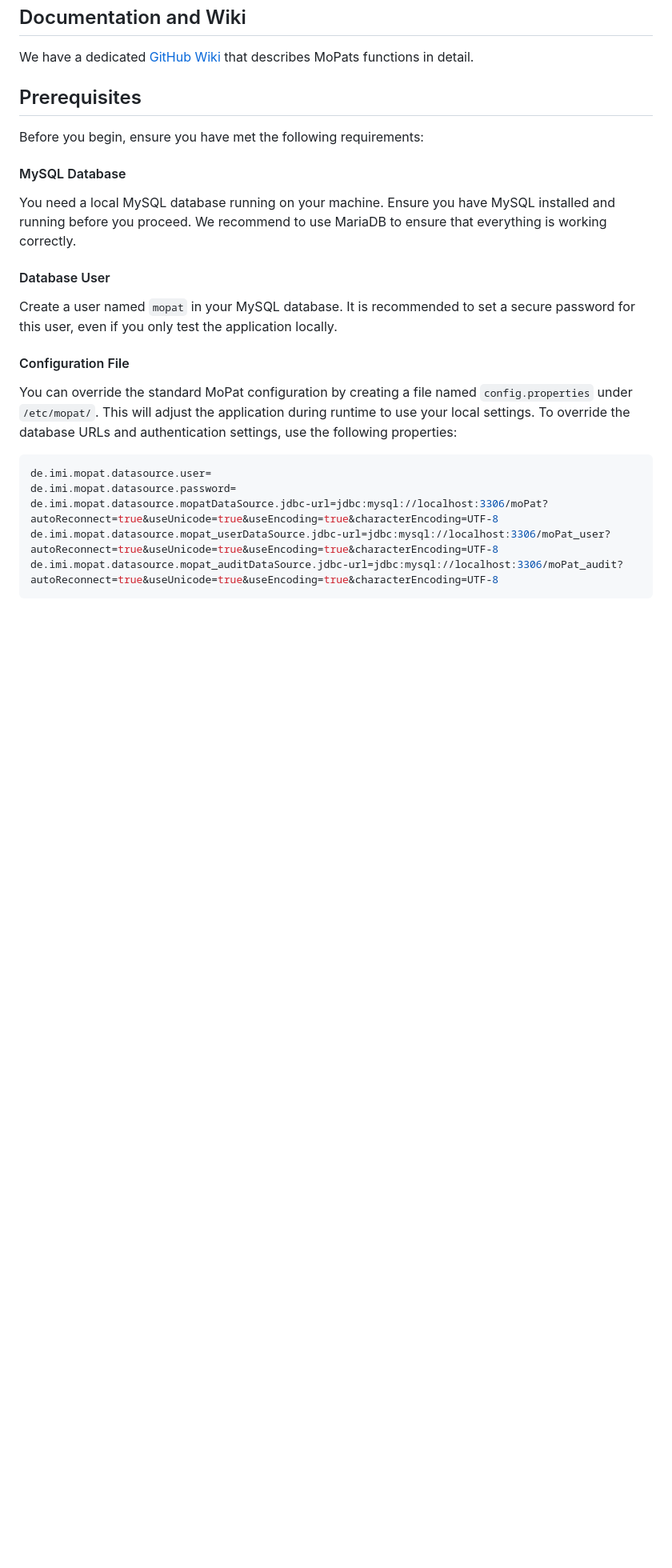
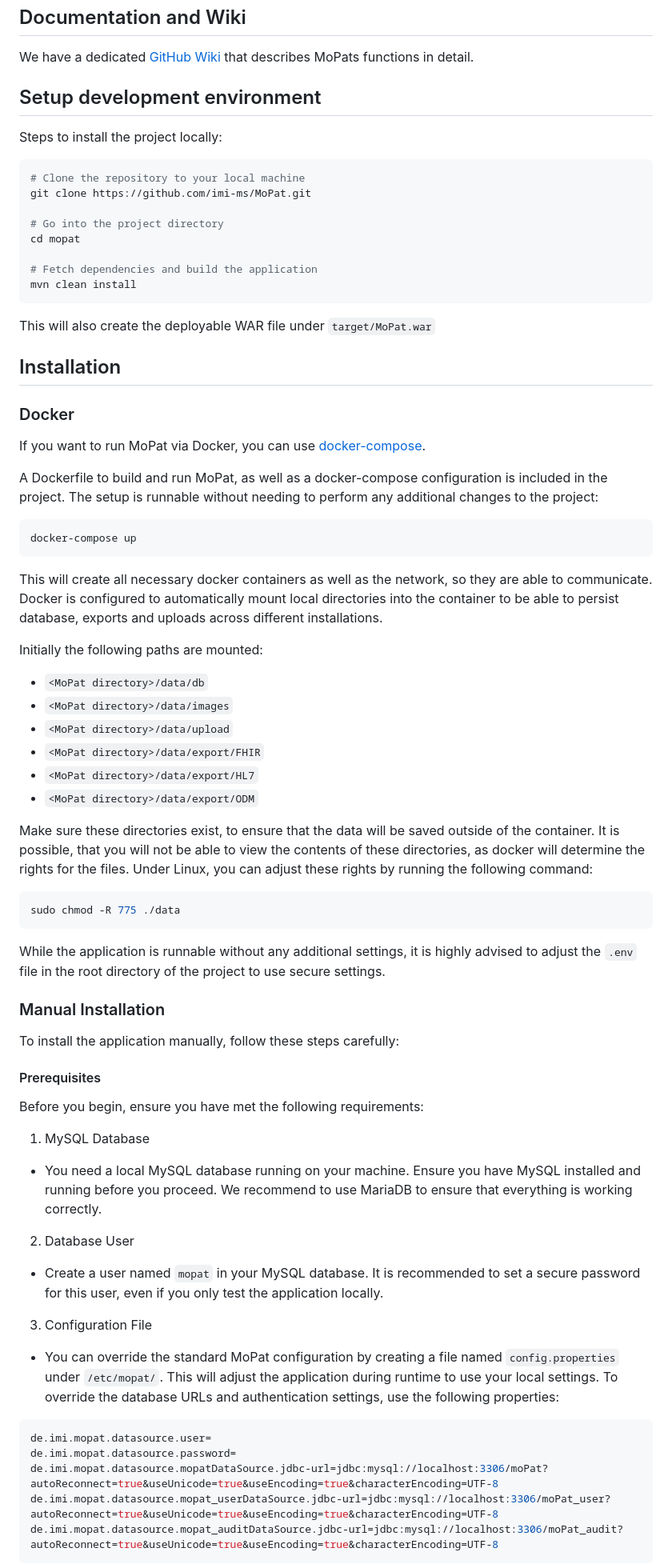
Before and after one commit to imi-ms/MoPat, a Markdown page: README.md, the part around the change printed below. Shown: that part at 80% size. Drawn GitHub-style; blank space fills up the shorter version.

Commit message:
Adjusted README.md for docker installation

````diff
--- a/README.md
+++ b/README.md
@@ -16,17 +16,68 @@ Currently MoPat supports the automatic export to the following data formats or s
 ## Documentation and Wiki
 We have a dedicated [GitHub Wiki](https://github.com/imi-ms/MoPat/wiki) that describes MoPats functions in detail.
 
-## Prerequisites
+## Setup development environment
+Steps to install the project locally:
+
+```bash
+# Clone the repository to your local machine
+git clone https://github.com/imi-ms/MoPat.git
+
+# Go into the project directory
+cd mopat
+
+# Fetch dependencies and build the application
+mvn clean install
+```
+This will also create the deployable WAR file under `target/MoPat.war`
+
+## Installation
+
+### Docker
+If you want to run MoPat via Docker, you can use [docker-compose](https://github.com/docker/compose).
+
+A Dockerfile to build and run MoPat, as well as a docker-compose configuration is included in the project.
+The setup is runnable without needing to perform any additional changes to the project:
+
+```bash
+docker-compose up
+```
+This will create all necessary docker containers as well as the network, so they are able to communicate.<br/>
+Docker is configured to automatically mount local directories into the container to be able to persist database, exports and uploads across different installations. <br/>
+
+Initially the following paths are mounted:
+- `<MoPat directory>/data/db`
+- `<MoPat directory>/data/images`
+- `<MoPat directory>/data/upload`
+- `<MoPat directory>/data/export/FHIR`
+- `<MoPat directory>/data/export/HL7`
+- `<MoPat directory>/data/export/ODM`
+
+Make sure these directories exist, to ensure that the data will be saved outside of the container.
+It is possible, that you will not be able to view the contents of these directories, as docker will determine the rights for the files.
+Under Linux, you can adjust these rights by running the following command:
+```bash
+sudo chmod -R 775 ./data
+```
+
+While the application is runnable without any additional settings, it is highly advised to adjust the `.env` file in the root directory of the project to use secure settings.
+
+
+### Manual Installation
+To install the application manually, follow these steps carefully:
+
+#### Prerequisites
 
 Before you begin, ensure you have met the following requirements:
-#### MySQL Database
-You need a local MySQL database running on your machine. Ensure you have MySQL installed and running before you proceed. We recommend to use MariaDB to ensure that everything is working correctly.
 
-#### Database User
-Create a user named `mopat` in your MySQL database. It is recommended to set a secure password for this user, even if you only test the application locally.
+1. MySQL Database
+- You need a local MySQL database running on your machine. Ensure you have MySQL installed and running before you proceed. We recommend to use MariaDB to ensure that everything is working correctly.
 
-#### Configuration File
-You can override the standard MoPat configuration by creating a file named `config.properties` under `/etc/mopat/`. This will adjust the application during runtime to use your local settings. To override the database URLs and authentication settings, use the following properties:
+2. Database User
+- Create a user named `mopat` in your MySQL database. It is recommended to set a secure password for this user, even if you only test the application locally.
+
+3. Configuration File
+- You can override the standard MoPat configuration by creating a file named `config.properties` under `/etc/mopat/`. This will adjust the application during runtime to use your local settings. To override the database URLs and authentication settings, use the following properties:
 ```conf
 de.imi.mopat.datasource.user=
 de.imi.mopat.datasource.password=
````
Also changed, not shown: other parts of README.md (+8 -28 lines).
